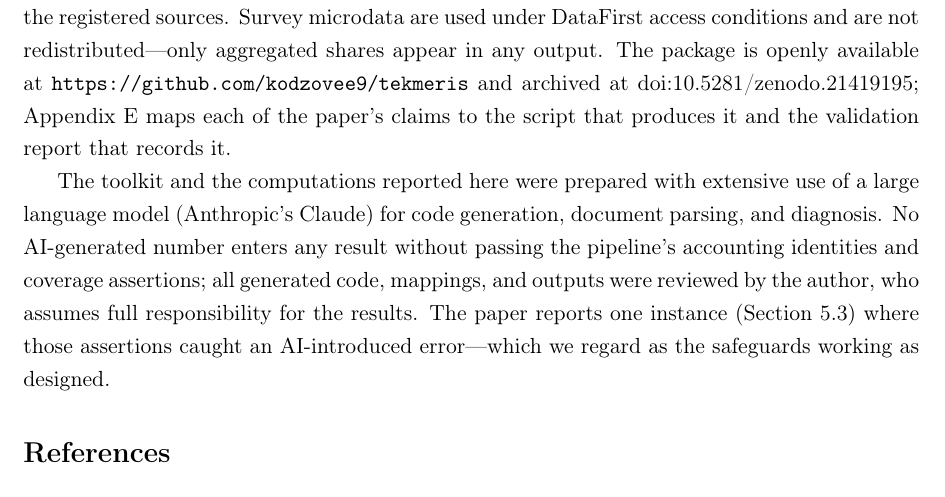
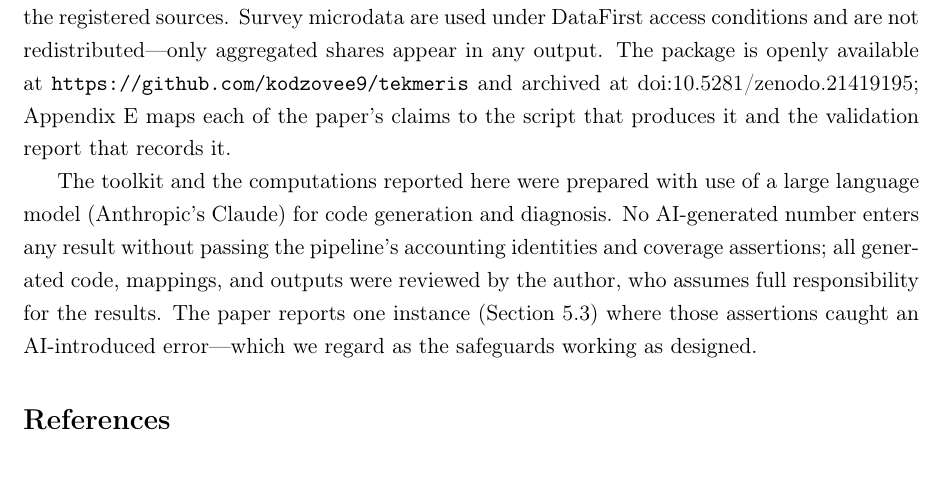
Before and after one commit to kodzovee9/tekmeris, a LaTeX paper (papers/P001-sut-to-sam/paper/main.tex, which reads papers/P001-sut-to-sam/paper/sections/disclosure.tex): part of page 22 of 29, cut so that both start at the same text. Compiled offline with pdfLaTeX.

Commit message:
Sync: align both papers' description of AI assistance
P001's disclosure and S001's Generative AI Use section described the same
work differently. Both now say the assistance was for code generation and
diagnosis; "extensive" and "document parsing" appear in neither.

The commitments around them are unchanged: no AI-generated number enters a
result without passing the accounting identities and coverage assertions,
everything generated was reviewed by the author, and the author assumes
full responsibility. P001 still reports the one instance where those
assertions caught an AI-introduced error.

```diff
--- a/papers/P001-sut-to-sam/paper/sections/disclosure.tex
+++ b/papers/P001-sut-to-sam/paper/sections/disclosure.tex
@@ -17,9 +17,9 @@
 to the script that produces it and the validation report that records
 it.
 
-The toolkit and the computations reported here were prepared with
-extensive use of a large language model (Anthropic's Claude) for code
-generation, document parsing, and diagnosis. No AI-generated number
+The toolkit and the computations reported here were prepared with use of
+a large language model (Anthropic's Claude) for code generation and
+diagnosis. No AI-generated number
 enters any result without passing the pipeline's accounting identities
 and coverage assertions; all generated code, mappings, and outputs were
 reviewed by the author, who assumes full responsibility for the results.
```
Also changed, not shown: papers/S001-edikit/paper/main.tex (+2 -2 lines), papers/P001-sut-to-sam/paper/main.pdf, papers/S001-edikit/paper/main.pdf.
